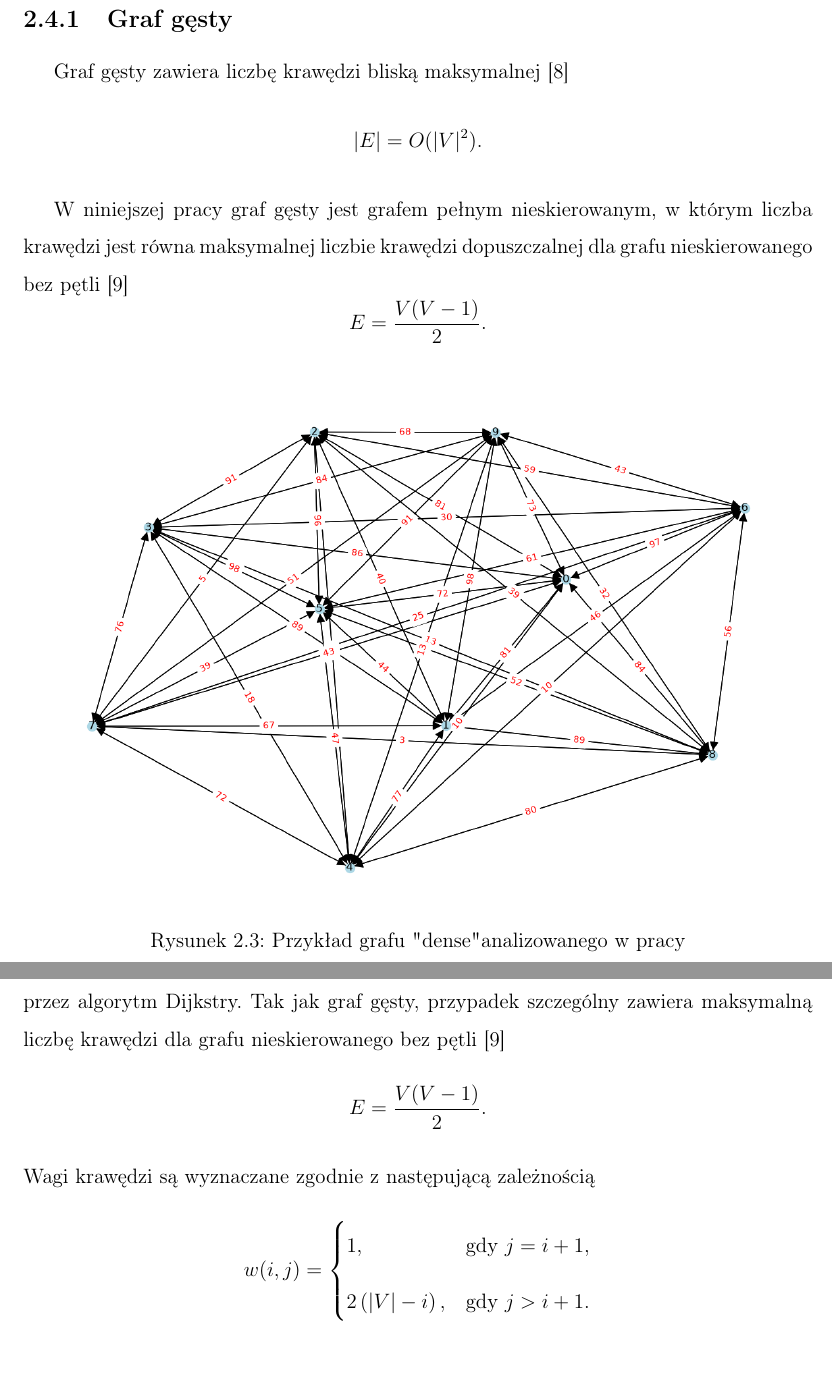
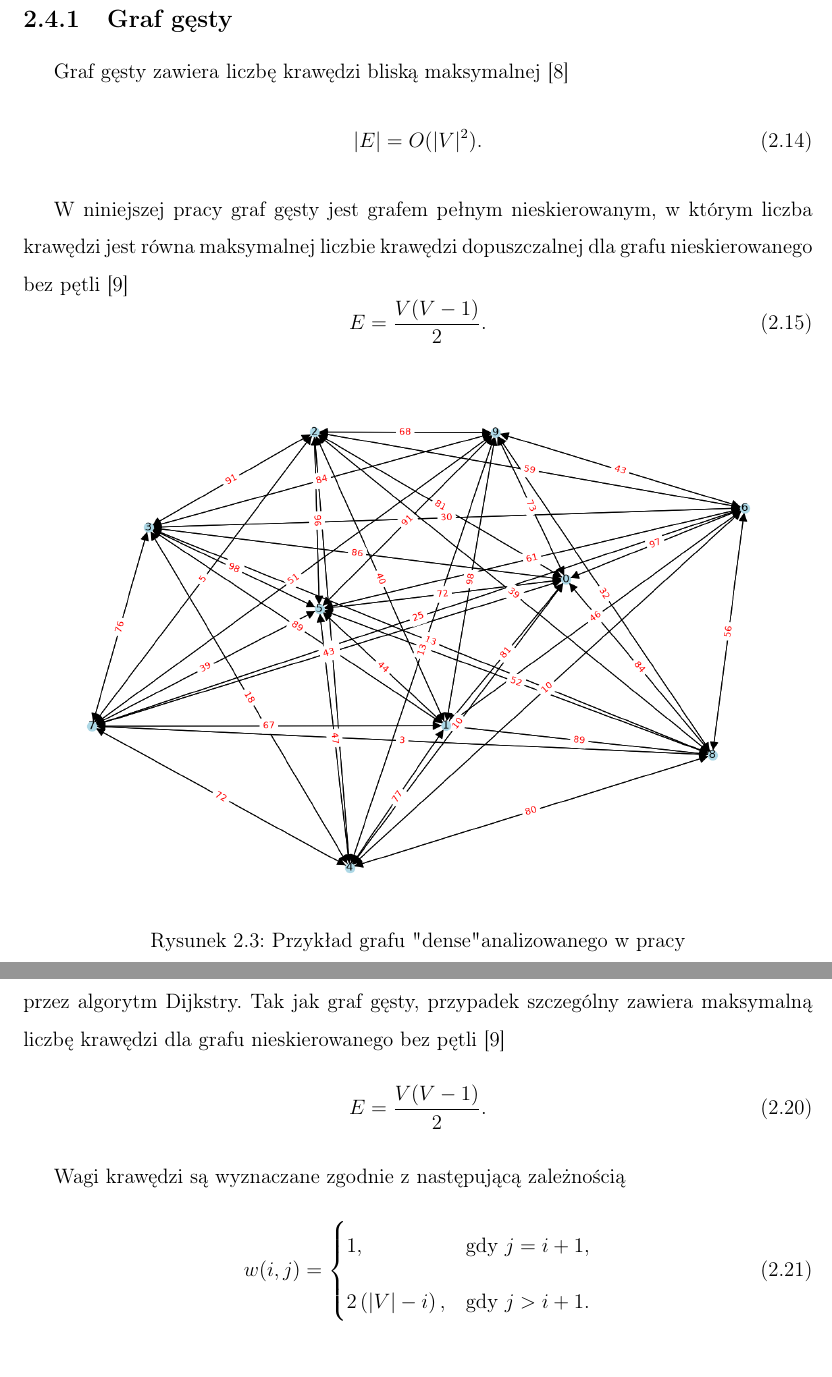
Before and after one commit to Sandpitturtleee/Thesis, a LaTeX thesis (thesis/main.tex, which reads thesis/chapter_podstawyteoretyczne.tex): two parts of pages 15 and 18 of 21 before the commit and two parts of pages 15 and 18 of 22 after it, joined at a grey line, cut so that both start at the same text. Compiled offline with pdfLaTeX.

Commit message:
Update thesis

```diff
--- a/thesis/chapter_podstawyteoretyczne.tex
+++ b/thesis/chapter_podstawyteoretyczne.tex
@@ -352,10 +352,17 @@ We wszystkich analizowanych przypadkach rozpatrywane są grafy nieskierowane, be
 \subsection {Graf gęsty}
 \label{subsec:graph_dense}
 Graf gęsty zawiera liczbę krawędzi bliską maksymalnej  \cite{graph_metrics}
-\[ |E| = O(|V|^2).\]
+\begin{equation}
+\label{eq:graph_dense_create1}
+ |E| = O(|V|^2).
+\end{equation}
 
 W niniejszej pracy graf gęsty jest grafem pełnym nieskierowanym, w którym liczba krawędzi jest równa maksymalnej liczbie krawędzi dopuszczalnej dla grafu nieskierowanego bez pętli \cite{graph_complete}
-\[ E = \frac{V(V-1)}{2}.\]
+\begin{equation}
+\label{eq:graph_dense_create2}
+E = \frac{V(V-1)}{2}.
+\end{equation}
+
 \begin{figure}[H]
     \centering
     \includegraphics[width=\columnwidth]{images/documentation/graph_dense.png}
@@ -397,15 +419,19 @@ Przykładami grafów rzadkich są sieci drogowe, drzewa oraz wiele rzeczywistych
 \subsection {Przypadek szczególny}
 \label{subsec:graph_special_case}
 Przypadek szczególny jest specjalnie przygotowanym grafem pełnym. W odróżnieniu od pozostałych analizowanych grafów jego struktura oraz wagi krawędzi nie są losowe, lecz zostały dobrane w taki sposób, aby wymusić dużą liczbę operacji relaksacji wykonywanych przez algorytm Dijkstry. Tak jak graf gęsty, przypadek szczególny zawiera maksymalną liczbę krawędzi dla grafu nieskierowanego bez pętli \cite{graph_complete}
-\[ E = \frac{V(V-1)}{2}.\]
+\begin{equation}
+\label{eq:graph_special_case_create1}
+E = \frac{V(V-1)}{2}.
+\end{equation}
+
 Wagi krawędzi są wyznaczane zgodnie z następującą zależnością
-\[
-w(i,j)=
-\begin{cases}
-1, & \text{gdy } j=i+1,\\[6pt]
-2\left(|V|-i\right), & \text{gdy } j>i+1.
+\begin{equation}
+\label{eq:graph_special_case_create2}
+w(i,j)=\begin{cases}1, & \text{gdy } j=i+1,\\[6pt]2\left(|V|-i\right), & \text{gdy } j>i+1.
 \end{cases}
-\]
+\end{equation}
+
+
 \begin{figure}[H]
     \centering
     \includegraphics[width=\columnwidth]{images/documentation/graph_special_case.png}
--- a/thesis/main.tex
+++ b/thesis/main.tex
@@ -29,6 +29,8 @@
 \usepackage{indentfirst}
 \usepackage{fancyhdr}
 \usepackage[hidelinks]{hyperref}
+\usepackage{tabularx}
+\usepackage{array}
 
 \floatname{algorithm}{Algorytm}
 
```
Also changed, not shown: thesis/main.pdf, thesis/chapter_podstawyteoretyczne.tex (23 more changed lines), thesis/main.tex (1 more changed lines), 6 other files.
